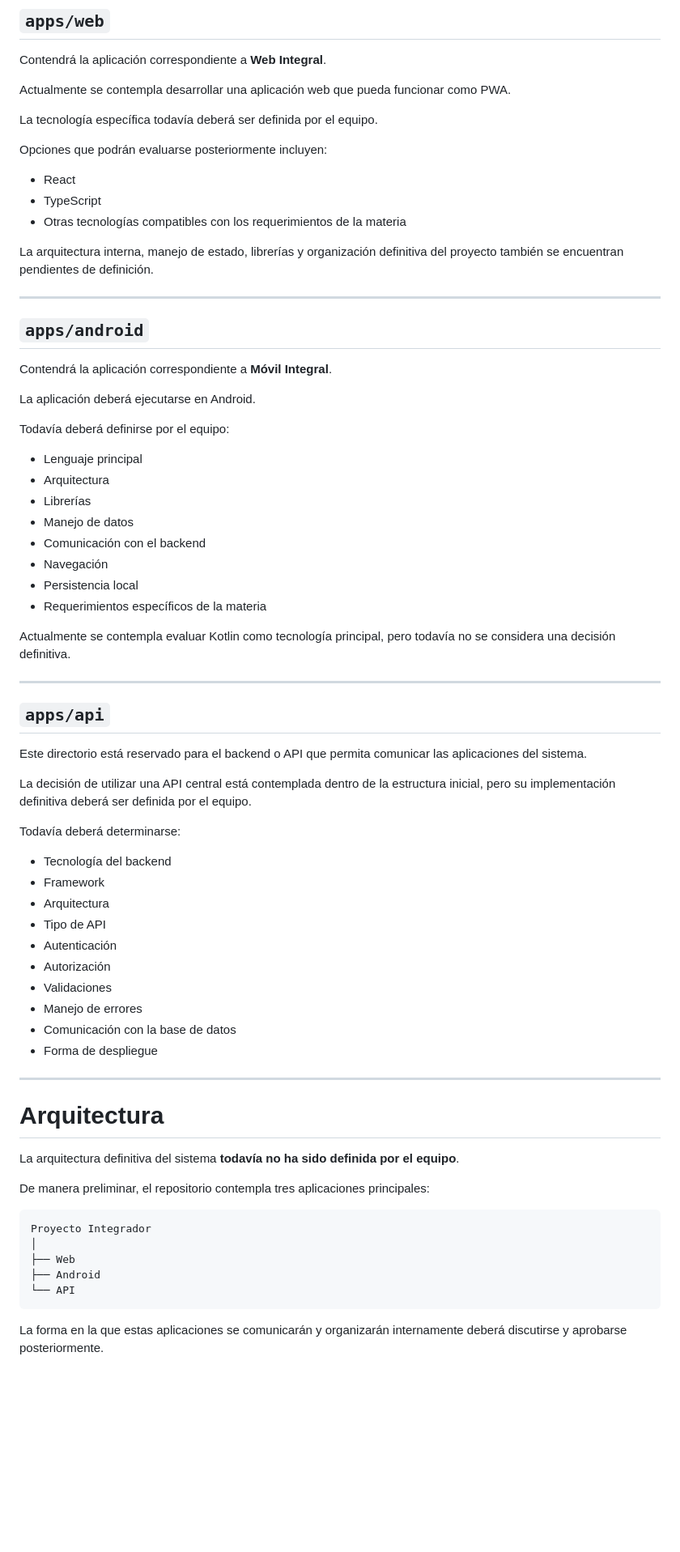
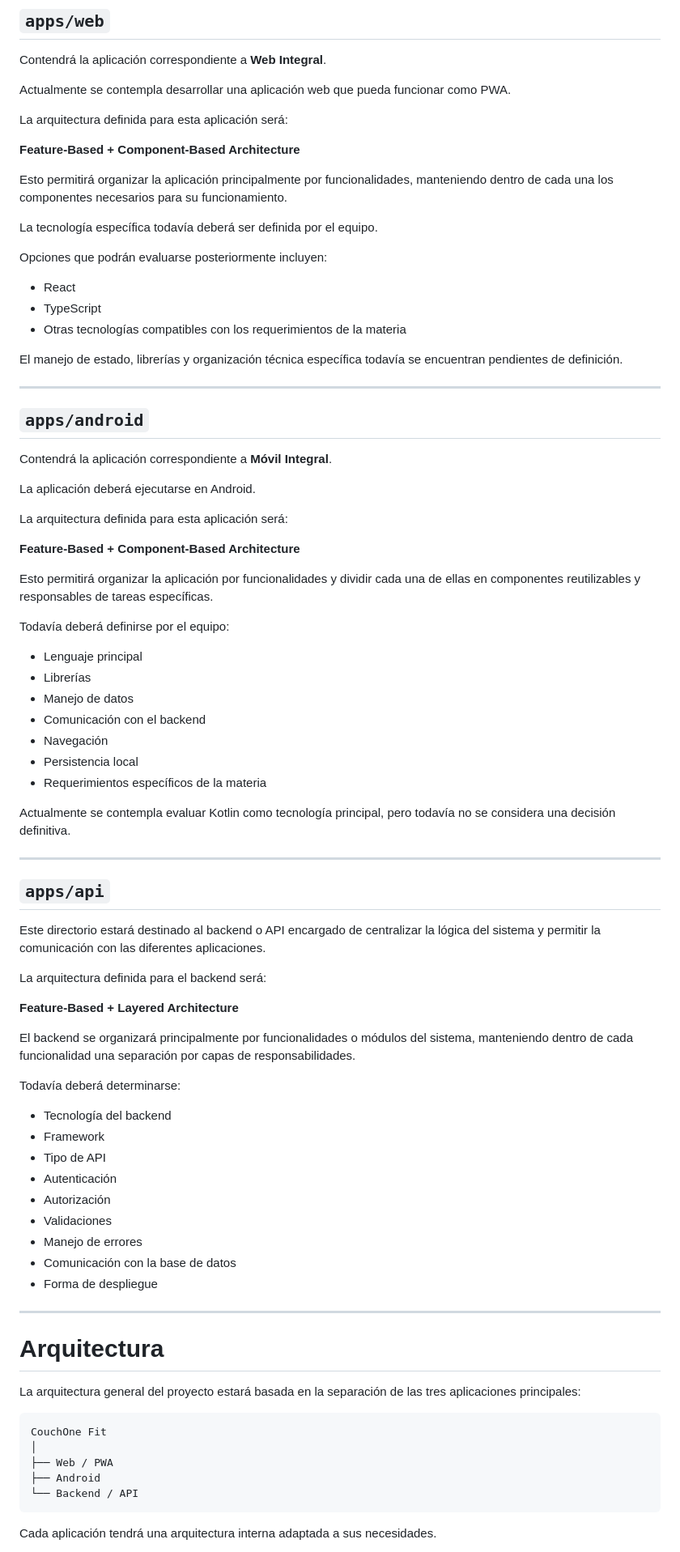
Before and after one commit to anglfer/CouchOneFit, a Markdown page: README.md, the part around one of its changes. Shown at 81% size. Drawn GitHub-style; blank space fills up the shorter version.

````diff
--- a/README.md
+++ b/README.md
@@ -76,6 +74,12 @@ Contendrá la aplicación correspondiente a **Web Integral**.
 
 Actualmente se contempla desarrollar una aplicación web que pueda funcionar como PWA.
 
+La arquitectura definida para esta aplicación será:
+
+**Feature-Based + Component-Based Architecture**
+
+Esto permitirá organizar la aplicación principalmente por funcionalidades, manteniendo dentro de cada una los componentes necesarios para su funcionamiento.
+
 La tecnología específica todavía deberá ser definida por el equipo.
 
 Opciones que podrán evaluarse posteriormente incluyen:
@@ -84,7 +88,7 @@ Opciones que podrán evaluarse posteriormente incluyen:
 * TypeScript
 * Otras tecnologías compatibles con los requerimientos de la materia
 
-La arquitectura interna, manejo de estado, librerías y organización definitiva del proyecto también se encuentran pendientes de definición.
+El manejo de estado, librerías y organización técnica específica todavía se encuentran pendientes de definición.
 
 ---
 
@@ -94,10 +98,15 @@ Contendrá la aplicación correspondiente a **Móvil Integral**.
 
 La aplicación deberá ejecutarse en Android.
 
+La arquitectura definida para esta aplicación será:
+
+**Feature-Based + Component-Based Architecture**
+
+Esto permitirá organizar la aplicación por funcionalidades y dividir cada una de ellas en componentes reutilizables y responsables de tareas específicas.
+
 Todavía deberá definirse por el equipo:
 
 * Lenguaje principal
-* Arquitectura
 * Librerías
 * Manejo de datos
 * Comunicación con el backend
@@ -111,15 +120,18 @@ Actualmente se contempla evaluar Kotlin como tecnología principal, pero todaví
 
 ## `apps/api`
 
-Este directorio está reservado para el backend o API que permita comunicar las aplicaciones del sistema.
+Este directorio estará destinado al backend o API encargado de centralizar la lógica del sistema y permitir la comunicación con las diferentes aplicaciones.
 
-La decisión de utilizar una API central está contemplada dentro de la estructura inicial, pero su implementación definitiva deberá ser definida por el equipo.
+La arquitectura definida para el backend será:
+
+**Feature-Based + Layered Architecture**
+
+El backend se organizará principalmente por funcionalidades o módulos del sistema, manteniendo dentro de cada funcionalidad una separación por capas de responsabilidades.
 
 Todavía deberá determinarse:
 
 * Tecnología del backend
 * Framework
-* Arquitectura
 * Tipo de API
 * Autenticación
 * Autorización
@@ -132,17 +144,15 @@ Todavía deberá determinarse:
 
 # Arquitectura
 
-La arquitectura definitiva del sistema **todavía no ha sido definida por el equipo**.
-
-De manera preliminar, el repositorio contempla tres aplicaciones principales:
+La arquitectura general del proyecto estará basada en la separación de las tres aplicaciones principales:
 
 ```text
-Proyecto Integrador
+CouchOne Fit
 │
-├── Web
+├── Web / PWA
 ├── Android
-└── API
+└── Backend / API
 ```
 
-La forma en la que estas aplicaciones se comunicarán y organizarán internamente deberá discutirse y aprobarse posteriormente.
+Cada aplicación tendrá una arquitectura interna adaptada a sus necesidades.
 
````
Also changed, not shown: other parts of README.md (+156 -57 lines).
